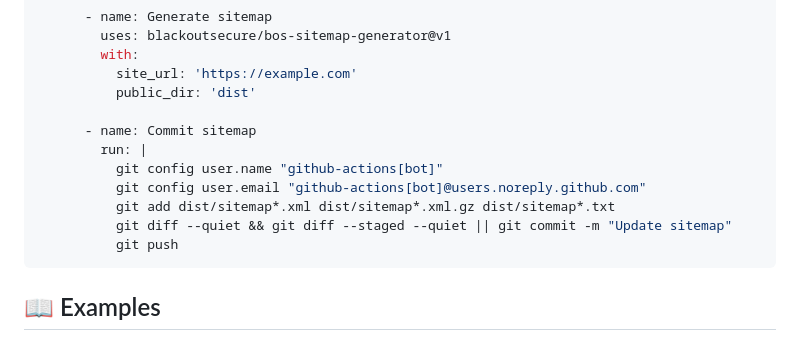
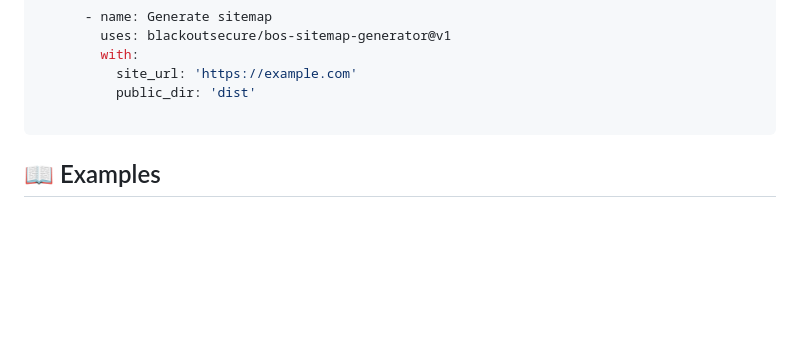
Before and after one commit to blackoutsecure/bos-sitemap-generator, a Markdown page: README.md, the part around the change. Drawn GitHub-style; blank space fills up the shorter version.

Commit message:
Update README.md
Removed unneeded committ step in example

````diff
--- a/README.md
+++ b/README.md
@@ -55,13 +55,6 @@ jobs:
           site_url: 'https://example.com'
           public_dir: 'dist'
 
-      - name: Commit sitemap
-        run: |
-          git config user.name "github-actions[bot]"
-          git config user.email "github-actions[bot]@users.noreply.github.com"
-          git add dist/sitemap*.xml dist/sitemap*.xml.gz dist/sitemap*.txt
-          git diff --quiet && git diff --staged --quiet || git commit -m "Update sitemap"
-          git push
 ```
 
 ## 📖 Examples
````
